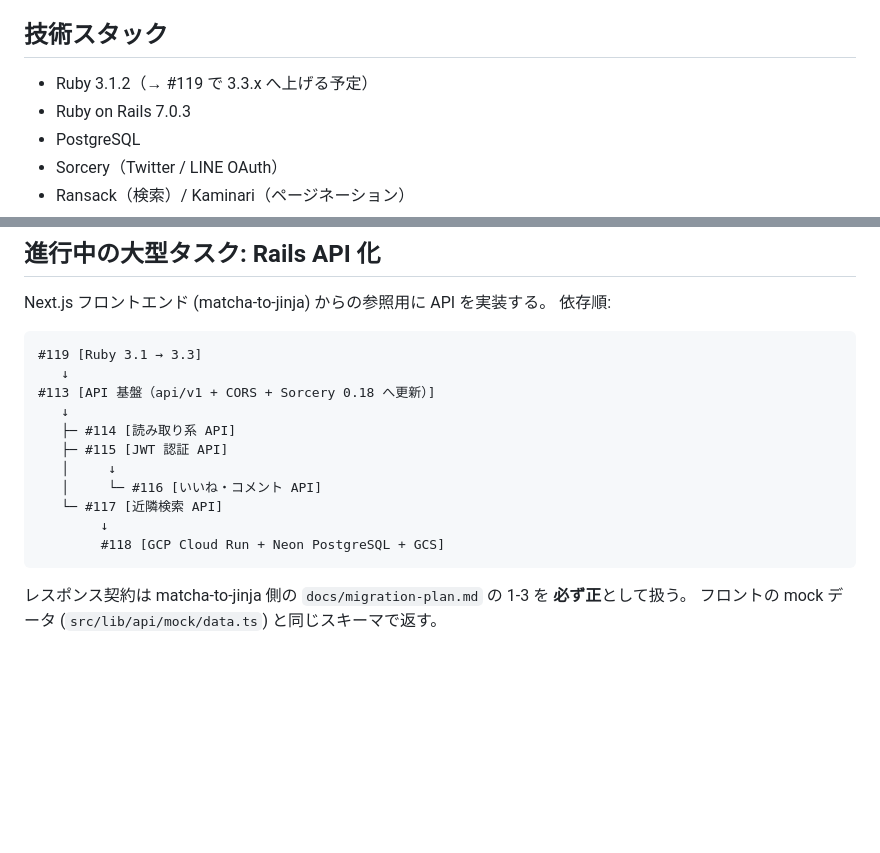
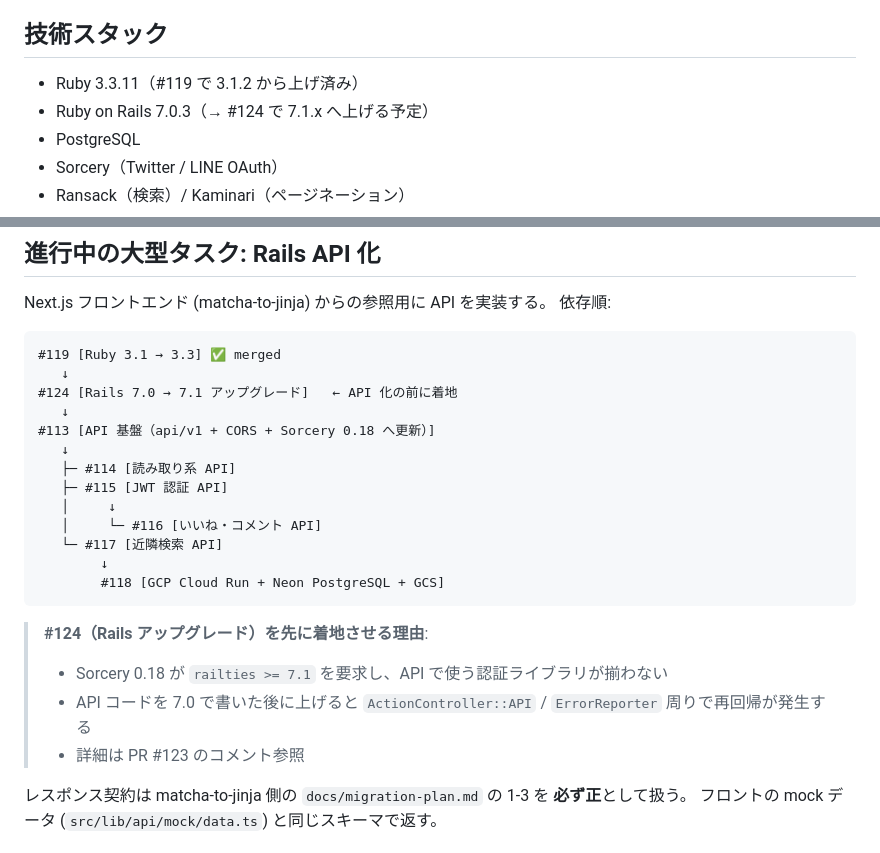
Before and after one commit to hiiragi17/greentea_temple, a Markdown page: CLAUDE.md, 2 parts joined by grey strips. Rendered like a GitHub page; blank space fills up the shorter version.

Commit message:
docs: API 化依存順を更新（Rails 7.1 アップグレードを #113 の前に挿入）
- 技術スタックの Ruby を 3.3.11 に、Rails に #124 アップグレード予定を追記
- 進行中の大型タスクの依存順に #124 (Rails 7.0 → 7.1) を追加
  - #119 ✅ → #124 → #113 → ... の順に変更
- Rails を先に上げる理由（Sorcery 0.18 要件 / API 再回帰回避）を注記

PR #123 で発覚した Sorcery 0.18 と Rails 7.0 の非互換を受けて、
API 化の前段として Rails アップグレードを優先する方針への変更を反映。

https://claude.ai/code/session_01QPM1L5JKgFHyKTK8qRapHL

````diff
--- a/CLAUDE.md
+++ b/CLAUDE.md
@@ -7,8 +7,8 @@
 
 ## 技術スタック
 
-- Ruby 3.1.2（→ #119 で 3.3.x へ上げる予定）
-- Ruby on Rails 7.0.3
+- Ruby 3.3.11（#119 で 3.1.2 から上げ済み）
+- Ruby on Rails 7.0.3（→ #124 で 7.1.x へ上げる予定）
 - PostgreSQL
 - Sorcery（Twitter / LINE OAuth）
 - Ransack（検索）/ Kaminari（ページネーション）
@@ -130,7 +130,9 @@ Next.js フロントエンド (matcha-to-jinja) からの参照用に API を実
 依存順:
 
 ```text
-#119 [Ruby 3.1 → 3.3]
+#119 [Ruby 3.1 → 3.3] ✅ merged
+   ↓
+#124 [Rails 7.0 → 7.1 アップグレード]   ← API 化の前に着地
    ↓
 #113 [API 基盤（api/v1 + CORS + Sorcery 0.18 へ更新）]
    ↓
@@ -142,6 +144,11 @@ Next.js フロントエンド (matcha-to-jinja) からの参照用に API を実
         ↓
         #118 [GCP Cloud Run + Neon PostgreSQL + GCS]
 ```
+
+> **#124（Rails アップグレード）を先に着地させる理由**:
+> - Sorcery 0.18 が `railties >= 7.1` を要求し、API で使う認証ライブラリが揃わない
+> - API コードを 7.0 で書いた後に上げると `ActionController::API` / `ErrorReporter` 周りで再回帰が発生する
+> - 詳細は PR #123 のコメント参照
 
 レスポンス契約は matcha-to-jinja 側の `docs/migration-plan.md` の 1-3 を **必ず正**として扱う。
 フロントの mock データ (`src/lib/api/mock/data.ts`) と同じスキーマで返す。
````
